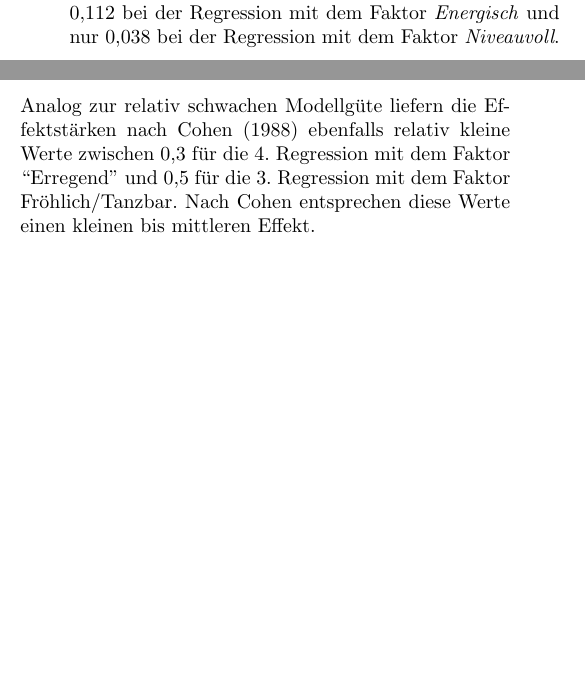
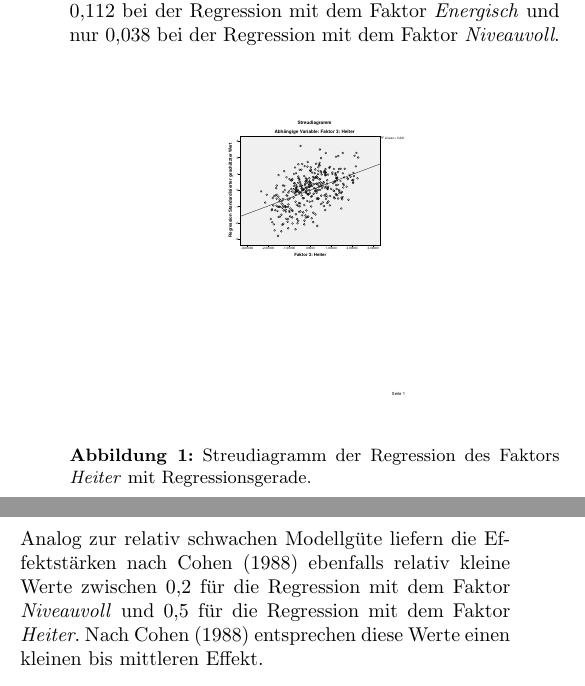
Before and after one commit to Bendrien/DingeAusGruendenZuZeitenInRaeumen, a LaTeX document (latex/paper/main.tex, which reads latex/paper/ergebnisse.tex): two parts of the columns of page 3 of 4, joined at a grey line, cut so that both start at the same text, the shorter picture padded with empty space. Compiled offline with pdfLaTeX.

Commit message:
Streudiagramm hinzugefügt.

```diff
--- a/latex/paper/ergebnisse.tex
+++ b/latex/paper/ergebnisse.tex
@@ -34,6 +34,15 @@ Enthalten in diesem Modell ist die Variable \textit{SP\_energy}, die (mit einer
 (Beide Variablen korrelieren negativ mit dem Faktor.)
 Die  Regressionen mit den Faktoren \textit{Niveauvoll} und \textit{Energisch} liefern deutlich schlechtere Modellanpassungen.
 Wir erhalten ein Modell mit einer Güte von 0,112 bei der Regression mit dem Faktor \textit{Energisch} und nur 0,038 bei der Regression mit dem Faktor \textit{Niveauvoll}.
+
+
+\begin{figure}[hbt]
+    \begin{center}
+        \includegraphics[width=4.2cm]{images/StreudiagrammFak3.pdf}
+    \end{center}
+    \caption{Streudiagramm der Regression des Faktors \textit{Heiter} mit Regressionsgerade.}
+    \label{fig:Faktor3}
+\end{figure}
 
 \section*{Diskussion}
 \label{sec:Diskussion}
@@ -64,9 +73,9 @@ Eine neue empirische Studie, bei der die in dem Datensatz ``10 Songs für die In
 [Jedoch wurde eine größere Abhängigkeit zwischen inhaltlich ähnlichen Variablen, wie danceability oder valence mit dem Faktor ``Fröhlich/Tanzbarkeit'', erwartet.]
 
 
-Analog zur relativ schwachen Modellgüte liefern die Effektstärken nach Cohen (1988) ebenfalls relativ kleine Werte zwischen 0,3 für die 4. Regression mit dem Faktor ``Erregend'' und 0,5 für die 3.
-Regression mit dem Faktor Fröhlich/Tanzbar.
-Nach Cohen entsprechen diese Werte einen kleinen bis mittleren Effekt.
+Analog zur relativ schwachen Modellgüte liefern die Effektstärken nach Cohen (1988) ebenfalls relativ kleine Werte zwischen 0,2 für die Regression mit dem Faktor \textit{Niveauvoll} und 0,5 für die
+Regression mit dem Faktor \textit{Heiter}.
+Nach Cohen (1988) entsprechen diese Werte einen kleinen bis mittleren Effekt.
 
 
 Methodenteil: Die vier erzeugten Faktoren ``Entspannend'', ``Anspruchsvoll'', ``Fröhlich/Tanzbar'' und ``Erregend'' werden jeweils als abhängige Variablen bei der multiplen Regression mit den Variablen des Spotify MIR Algorithmusses verglichen.
```
Also changed, not shown: latex/paper/images/StreudiagrammFak3.pdf (added), latex/paper/ergebnisse.tex (4 more changed lines), 1 other file.
